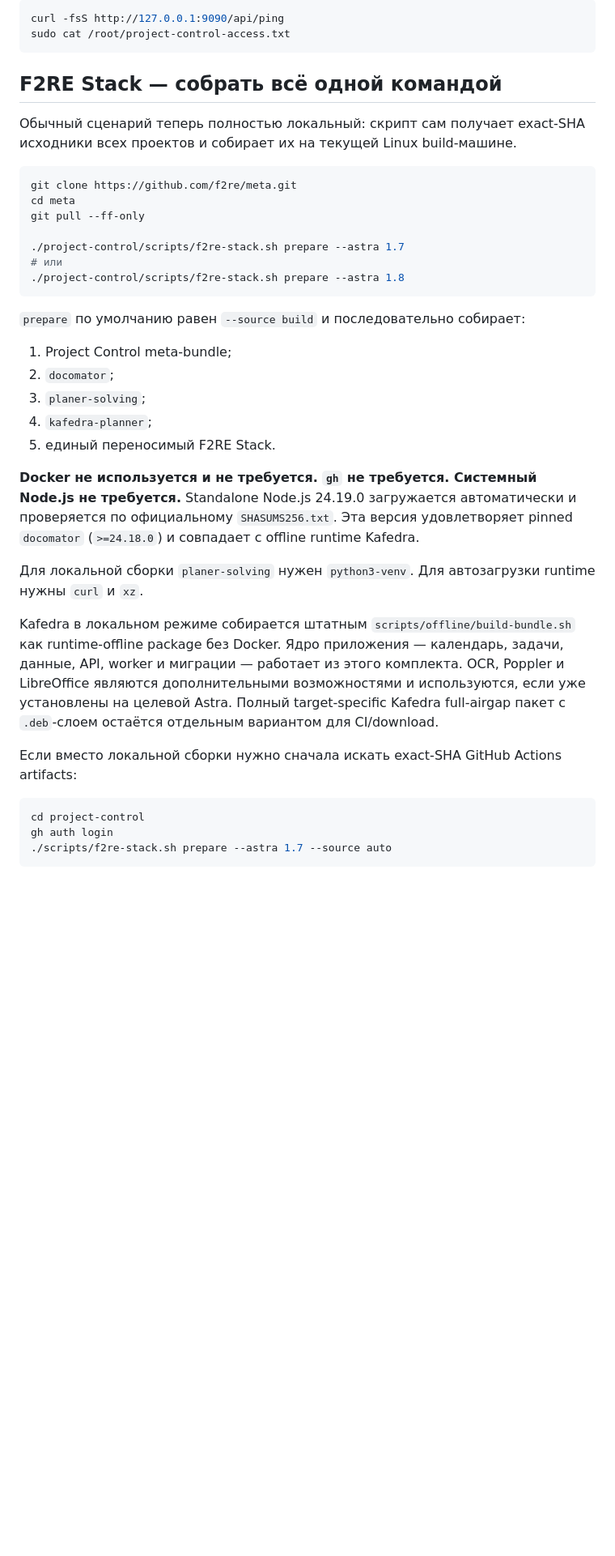
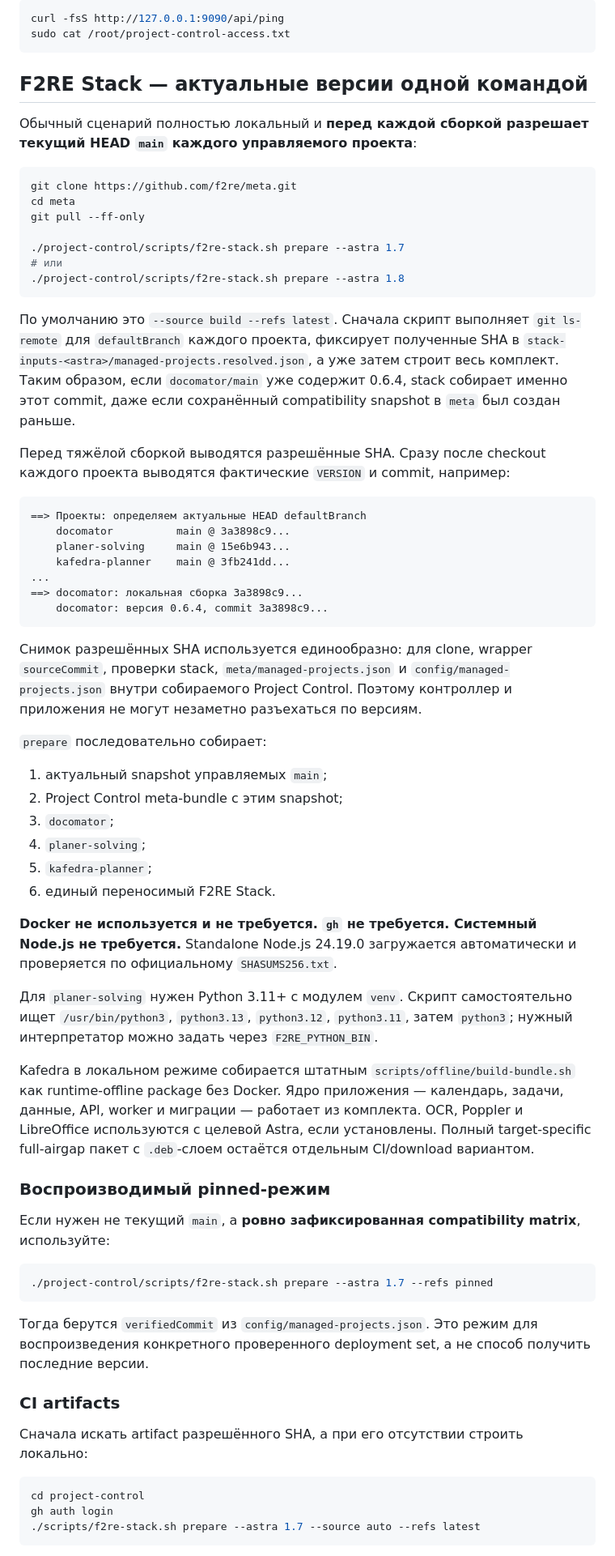
Before and after one commit to f2re/meta, a Markdown page: project-control/README.md, the part around one of its changes. Shown at 81% size. Rendered like a GitHub page; blank space fills up the shorter version.

Commit message:
docs: make latest main the default stack source

````diff
--- a/project-control/README.md
+++ b/project-control/README.md
@@ -56,9 +54,9 @@ curl -fsS http://127.0.0.1:9090/api/ping
 sudo cat /root/project-control-access.txt
 ```
 
-## F2RE Stack — собрать всё одной командой
+## F2RE Stack — актуальные версии одной командой
 
-Обычный сценарий теперь полностью локальный: скрипт сам получает exact-SHA исходники всех проектов и собирает их на текущей Linux build-машине.
+Обычный сценарий полностью локальный и **перед каждой сборкой разрешает текущий HEAD `main` каждого управляемого проекта**:
 
 ```bash
 git clone https://github.com/f2re/meta.git
@@ -70,25 +68,54 @@ git pull --ff-only
 ./project-control/scripts/f2re-stack.sh prepare --astra 1.8
 ```
 
-`prepare` по умолчанию равен `--source build` и последовательно собирает:
+По умолчанию это `--source build --refs latest`. Сначала скрипт выполняет `git ls-remote` для `defaultBranch` каждого проекта, фиксирует полученные SHA в `stack-inputs-<astra>/managed-projects.resolved.json`, а уже затем строит весь комплект. Таким образом, если `docomator/main` уже содержит 0.6.4, stack собирает именно этот commit, даже если сохранённый compatibility snapshot в `meta` был создан раньше.
 
-1. Project Control meta-bundle;
-2. `docomator`;
-3. `planer-solving`;
-4. `kafedra-planner`;
-5. единый переносимый F2RE Stack.
+Перед тяжёлой сборкой выводятся разрешённые SHA. Сразу после checkout каждого проекта выводятся фактические `VERSION` и commit, например:
 
-**Docker не используется и не требуется. `gh` не требуется. Системный Node.js не требуется.** Standalone Node.js 24.19.0 загружается автоматически и проверяется по официальному `SHASUMS256.txt`. Эта версия удовлетворяет pinned `docomator` (`>=24.18.0`) и совпадает с offline runtime Kafedra.
+```text
+==> Проекты: определяем актуальные HEAD defaultBranch
+    docomator          main @ 3a3898c9...
+    planer-solving     main @ 15e6b943...
+    kafedra-planner    main @ 3fb241dd...
+...
+==> docomator: локальная сборка 3a3898c9...
+    docomator: версия 0.6.4, commit 3a3898c9...
+```
 
-Для локальной сборки `planer-solving` нужен `python3-venv`. Для автозагрузки runtime нужны `curl` и `xz`.
+Снимок разрешённых SHA используется единообразно: для clone, wrapper `sourceCommit`, проверки stack, `meta/managed-projects.json` и `config/managed-projects.json` внутри собираемого Project Control. Поэтому контроллер и приложения не могут незаметно разъехаться по версиям.
 
-Kafedra в локальном режиме собирается штатным `scripts/offline/build-bundle.sh` как runtime-offline package без Docker. Ядро приложения — календарь, задачи, данные, API, worker и миграции — работает из этого комплекта. OCR, Poppler и LibreOffice являются дополнительными возможностями и используются, если уже установлены на целевой Astra. Полный target-specific Kafedra full-airgap пакет с `.deb`-слоем остаётся отдельным вариантом для CI/download.
+`prepare` последовательно собирает:
 
-Если вместо локальной сборки нужно сначала искать exact-SHA GitHub Actions artifacts:
+1. актуальный snapshot управляемых `main`;
+2. Project Control meta-bundle с этим snapshot;
+3. `docomator`;
+4. `planer-solving`;
+5. `kafedra-planner`;
+6. единый переносимый F2RE Stack.
+
+**Docker не используется и не требуется. `gh` не требуется. Системный Node.js не требуется.** Standalone Node.js 24.19.0 загружается автоматически и проверяется по официальному `SHASUMS256.txt`.
+
+Для `planer-solving` нужен Python 3.11+ с модулем `venv`. Скрипт самостоятельно ищет `/usr/bin/python3`, `python3.13`, `python3.12`, `python3.11`, затем `python3`; нужный интерпретатор можно задать через `F2RE_PYTHON_BIN`.
+
+Kafedra в локальном режиме собирается штатным `scripts/offline/build-bundle.sh` как runtime-offline package без Docker. Ядро приложения — календарь, задачи, данные, API, worker и миграции — работает из комплекта. OCR, Poppler и LibreOffice используются с целевой Astra, если установлены. Полный target-specific full-airgap пакет с `.deb`-слоем остаётся отдельным CI/download вариантом.
+
+### Воспроизводимый pinned-режим
+
+Если нужен не текущий `main`, а **ровно зафиксированная compatibility matrix**, используйте:
+
+```bash
+./project-control/scripts/f2re-stack.sh prepare --astra 1.7 --refs pinned
+```
+
+Тогда берутся `verifiedCommit` из `config/managed-projects.json`. Это режим для воспроизведения конкретного проверенного deployment set, а не способ получить последние версии.
+
+### CI artifacts
+
+Сначала искать artifact разрешённого SHA, а при его отсутствии строить локально:
 
 ```bash
 cd project-control
 gh auth login
-./scripts/f2re-stack.sh prepare --astra 1.7 --source auto
+./scripts/f2re-stack.sh prepare --astra 1.7 --source auto --refs latest
 ```
 
````
Also changed, not shown: other parts of project-control/README.md (+10 -10 lines).
